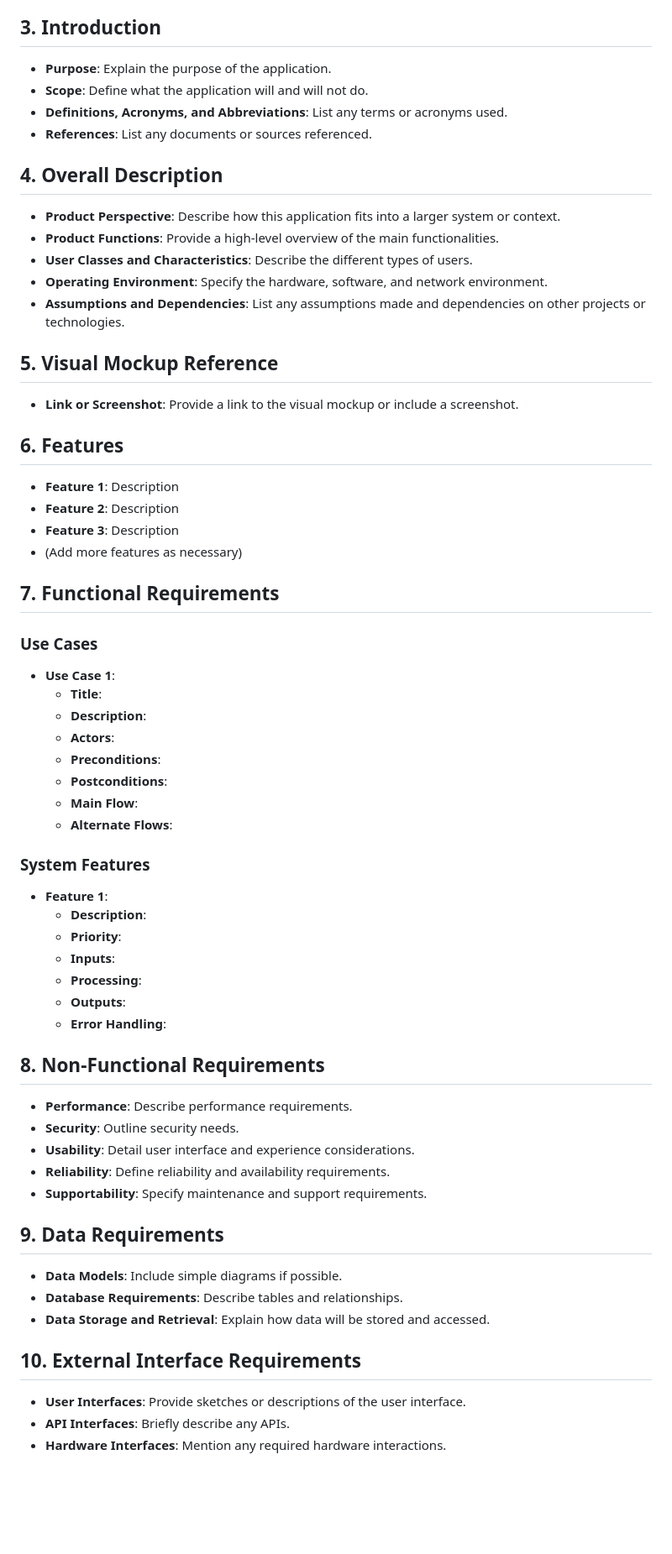
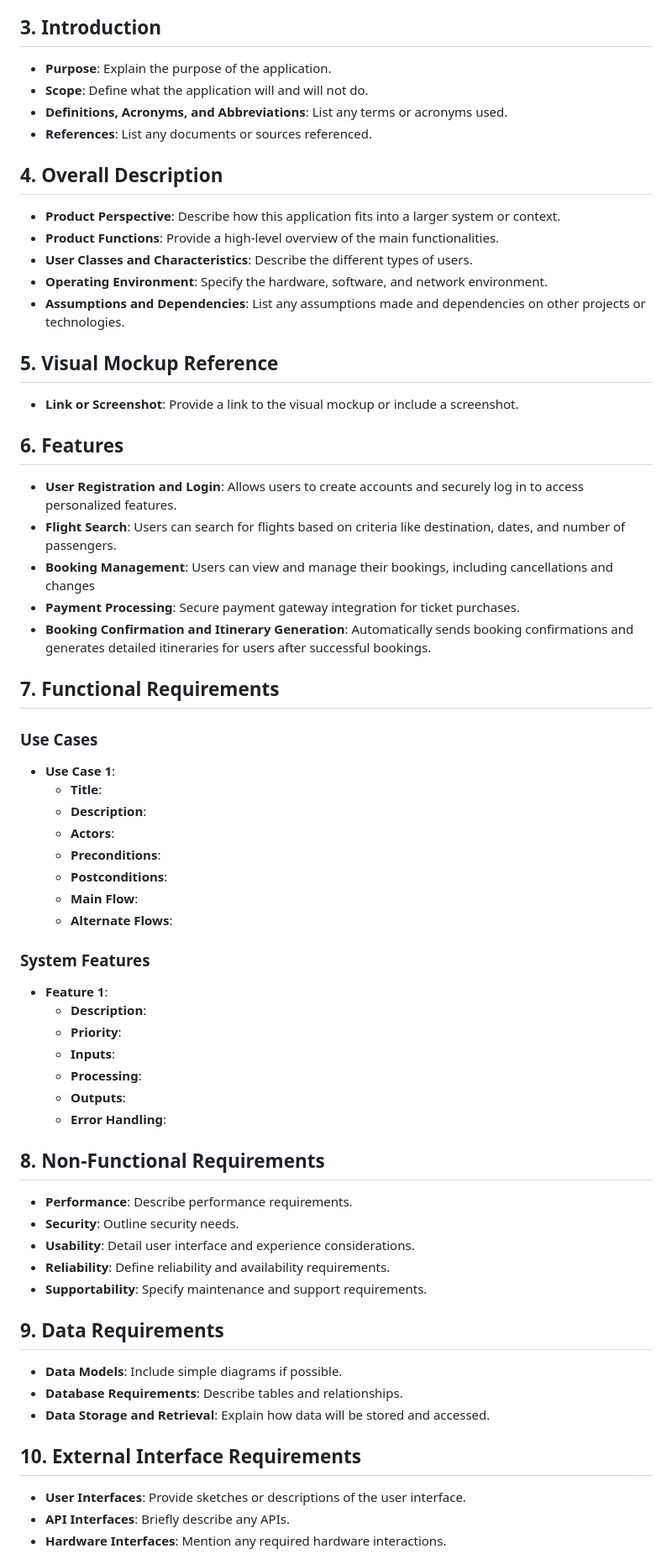
Before and after one commit to khryzmd/Flight-Booking-App, a Markdown page: README.md, the part around the change printed below. Shown: that part at 84% size. GitHub-like rendering; blank space fills up the shorter version.

Commit message:
add features to md file

```diff
--- a/README.md
+++ b/README.md
@@ -19,12 +21,14 @@
 10. [Appendices](#12-appendices)
 
 ## 3. Introduction
+
 - **Purpose**: Explain the purpose of the application.
 - **Scope**: Define what the application will and will not do.
 - **Definitions, Acronyms, and Abbreviations**: List any terms or acronyms used.
 - **References**: List any documents or sources referenced.
 
 ## 4. Overall Description
+
 - **Product Perspective**: Describe how this application fits into a larger system or context.
 - **Product Functions**: Provide a high-level overview of the main functionalities.
 - **User Classes and Characteristics**: Describe the different types of users.
@@ -32,16 +36,21 @@
 - **Assumptions and Dependencies**: List any assumptions made and dependencies on other projects or technologies.
 
 ## 5. Visual Mockup Reference
+
 - **Link or Screenshot**: Provide a link to the visual mockup or include a screenshot.
 
 ## 6. Features
-- **Feature 1**: Description
-- **Feature 2**: Description
-- **Feature 3**: Description
-- (Add more features as necessary)
+
+- **User Registration and Login**: Allows users to create accounts and securely log in to access personalized features.
+- **Flight Search**: Users can search for flights based on criteria like destination, dates, and number of passengers.
+- **Booking Management**: Users can view and manage their bookings, including cancellations and changes
+- **Payment Processing**: Secure payment gateway integration for ticket purchases.
+- **Booking Confirmation and Itinerary Generation**: Automatically sends booking confirmations and generates detailed itineraries for users after successful bookings.
 
 ## 7. Functional Requirements
+
 ### Use Cases
+
 - **Use Case 1**:
   - **Title**:
   - **Description**:
@@ -52,6 +61,7 @@
   - **Alternate Flows**:
 
 ### System Features
+
 - **Feature 1**:
   - **Description**:
   - **Priority**:
@@ -61,6 +71,7 @@
   - **Error Handling**:
 
 ## 8. Non-Functional Requirements
+
 - **Performance**: Describe performance requirements.
 - **Security**: Outline security needs.
 - **Usability**: Detail user interface and experience considerations.
@@ -68,11 +79,13 @@
 - **Supportability**: Specify maintenance and support requirements.
 
 ## 9. Data Requirements
+
 - **Data Models**: Include simple diagrams if possible.
 - **Database Requirements**: Describe tables and relationships.
 - **Data Storage and Retrieval**: Explain how data will be stored and accessed.
 
 ## 10. External Interface Requirements
+
 - **User Interfaces**: Provide sketches or descriptions of the user interface.
 - **API Interfaces**: Briefly describe any APIs.
 - **Hardware Interfaces**: Mention any required hardware interactions.
```
Also changed, not shown: other parts of README.md (+4 -0 lines).
